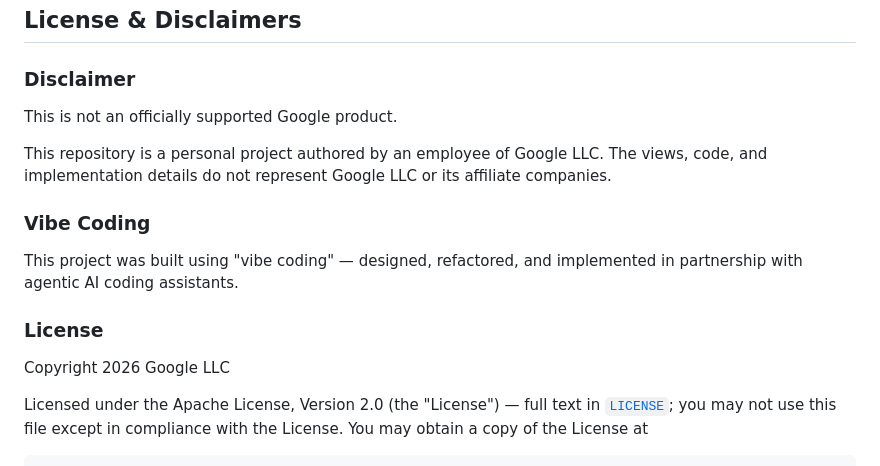
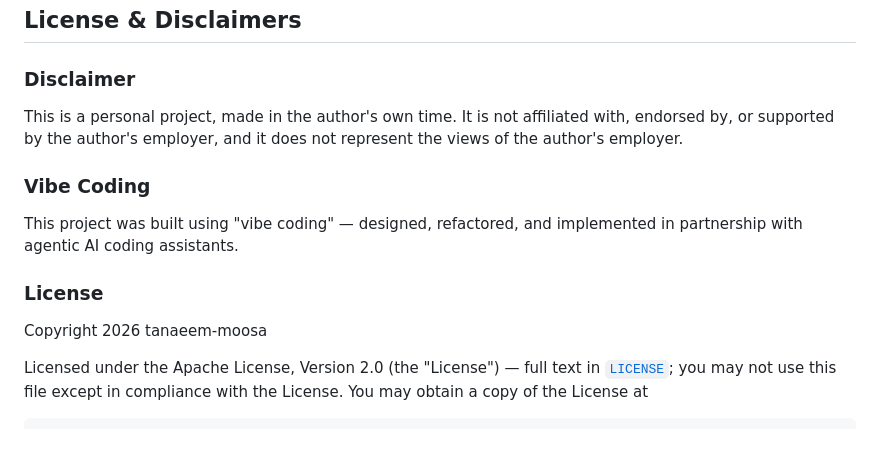
Before and after one commit to tanaeem-moosa/sandart, a Markdown page: README.md, the part around the change. Drawn GitHub-style; blank space fills up the shorter version.

Commit message:
README: personal-project disclaimer; copyright to the author
Co-Authored-By: Claude Opus 5.5 <noreply@anthropic.com>

```diff
--- a/README.md
+++ b/README.md
@@ -149,15 +149,13 @@ active development.
 ## License & Disclaimers
 
 ### Disclaimer
-This is not an officially supported Google product.
-
-This repository is a personal project authored by an employee of Google LLC. The views, code, and implementation details do not represent Google LLC or its affiliate companies.
+This is a personal project, made in the author's own time. It is not affiliated with, endorsed by, or supported by the author's employer, and it does not represent the views of the author's employer.
 
 ### Vibe Coding
 This project was built using "vibe coding" — designed, refactored, and implemented in partnership with agentic AI coding assistants.
 
 ### License
-Copyright 2026 Google LLC
+Copyright 2026 tanaeem-moosa
 
 Licensed under the Apache License, Version 2.0 (the "License") — full text in [`LICENSE`](LICENSE); you may not use this file except in compliance with the License. You may obtain a copy of the License at
 
```
